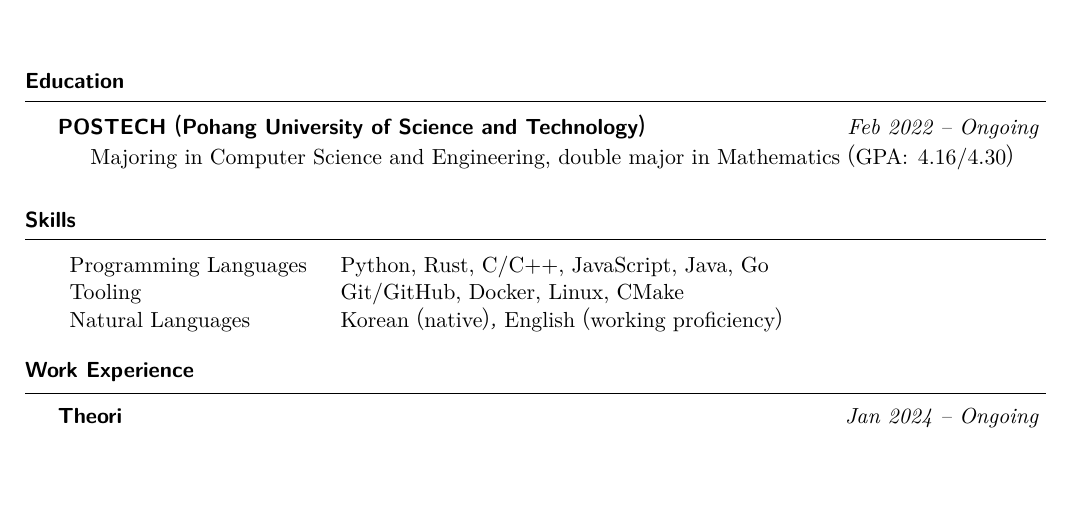
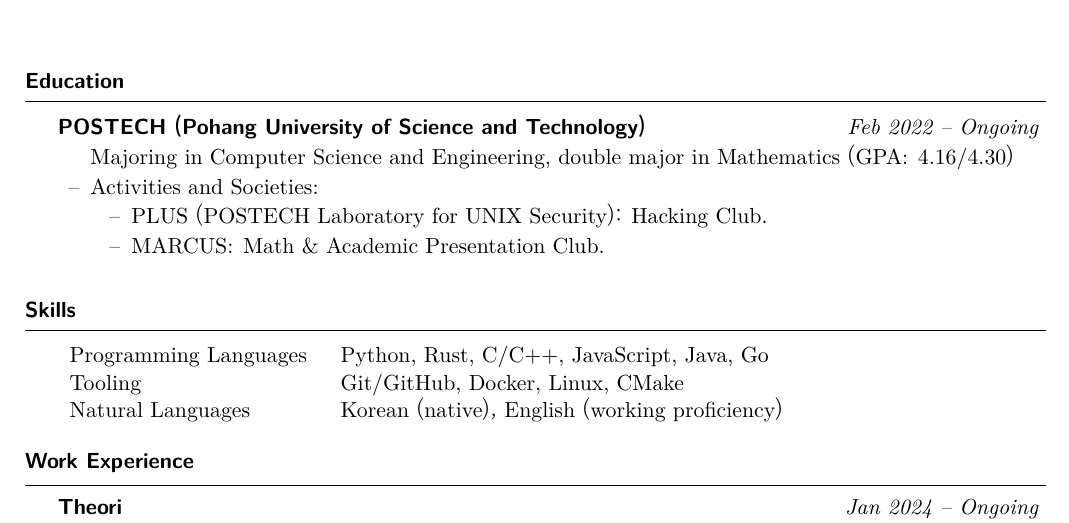
Before and after one commit to sohnryang/cv, a LaTeX CV (main.tex): part of page 1 of 2, cut so that both start at the same text, the shorter picture padded with empty space. The pictures show the PDF file main.pdf that the author committed with the source.

Commit message:
feat: add activities section

```diff
--- a/main.tex
+++ b/main.tex
@@ -28,6 +28,14 @@
 \begin{res-section}{Education}
   \begin{res-subsection}{POSTECH (Pohang University of Science and Technology)}{Feb 2022 -- Ongoing}
     Majoring in Computer Science and Engineering, double major in Mathematics (GPA: 4.16/4.30)
+
+    \item Activities and Societies:
+    \vspace{-0.5em}
+    \begin{list}{--}{}
+      \itemsep -0.5em
+      \item PLUS (POSTECH Laboratory for UNIX Security): Hacking Club.
+      \item MARCUS: Math \& Academic Presentation Club.
+    \end{list}
   \end{res-subsection}
 \end{res-section}
 
```
Also changed, not shown: main.pdf.
